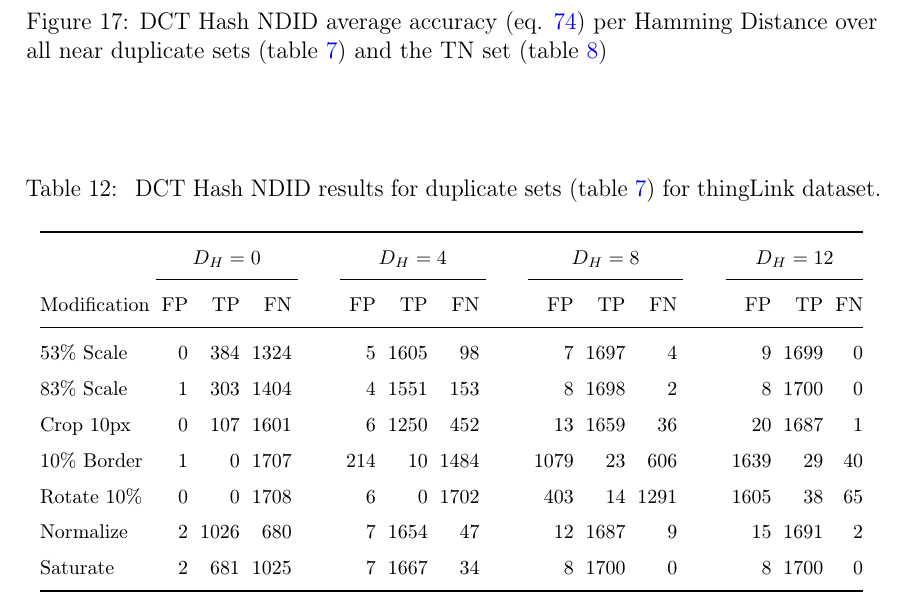
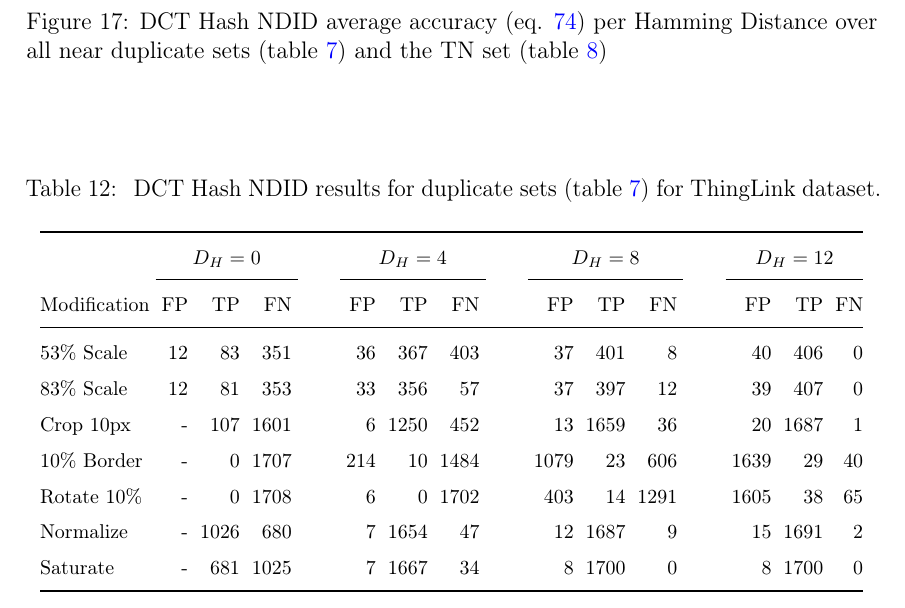
Before and after one commit to sulmanen/hash-thesis, a LaTeX thesis (hash.tex): part of page 49 of 63, cut so that both start at the same text. Compiled offline with pdfLaTeX; a LaTeX package or settings file that is missing is left out.

Commit message:
dct hash thinglink results

```diff
--- a/hash.tex
+++ b/hash.tex
@@ -1641,7 +1641,7 @@ The ROC of a DCT Hash NDID depends on the chosen Hamming Distance. The effect on
 \end{figure}
 
 \begin{table}[htb]\footnotesize
-\caption{ DCT Hash NDID results for duplicate sets (table \ref{modifiedimages}) for thingLink dataset. }
+\caption{ DCT Hash NDID results for duplicate sets (table \ref{modifiedimages}) for ThingLink dataset. }
 \label{dctresults}
 \begin{center}
   \setlength\tabcolsep{3pt} % default value: 6pt
@@ -1650,13 +1650,13 @@ The ROC of a DCT Hash NDID depends on the chosen Hamming Distance. The effect on
     & \multicolumn{3}{c}{$D_H = 0$} &\phantom{abc} &\multicolumn{3}{c}{$D_H = 4$} &\phantom{abc} & \multicolumn{3}{c}{$D_H=8$} &\phantom{abc} & \multicolumn{3}{c}{$D_H=12$}\\
 \cmidrule{2-4} \cmidrule{6-8} \cmidrule{10-12} \cmidrule{14-16}
     Modification & FP & TP & FN &\phantom{abc} & FP & TP & FN &\phantom{abc} & FP & TP & FN &\phantom{abc} & FP & TP & FN\\ \midrule
-    53\% Scale   & 0 & 384 & 1324 &\phantom{abc} & 5 & 1605 & 98 &\phantom{abc} & 7 & 1697 & 4 &\phantom{abc} & 9 & 1699 & 0\\
-    83\% Scale   & 1 & 303 & 1404 &\phantom{abc} & 4 & 1551 & 153 &\phantom{abc} & 8 & 1698 & 2 &\phantom{abc} & 8 & 1700 & 0\\
-    Crop 10px    & 0 & 107 & 1601 &\phantom{abc} & 6 & 1250 & 452 &\phantom{abc} & 13& 1659 & 36 &\phantom{abc} & 20 & 1687 & 1\\
-    10\% Border  & 1 & 0 & 1707 & \phantom{abc} & 214 & 10 & 1484 &\phantom{abc} & 1079 & 23 & 606 &\phantom{abc} & 1639 & 29 & 40\\
-    Rotate 10\%  & 0 & 0 & 1708 &\phantom{abc} & 6 & 0 & 1702 &\phantom{abc} & 403 & 14 & 1291 &\phantom{abc} & 1605 & 38 & 65\\
-    Normalize    & 2 & 1026 & 680 &\phantom{abc} & 7 & 1654 & 47 &\phantom{abc} & 12 & 1687 & 9 &\phantom{abc} & 15 & 1691 & 2\\
-    Saturate     & 2 & 681 & 1025 &\phantom{abc} & 7 & 1667 & 34 &\phantom{abc} & 8 & 1700 & 0 &\phantom{abc} & 8 & 1700 & 0\\
+    53\% Scale   & 12 & 83 & 351 &\phantom{abc} & 36 & 367 & 403 &\phantom{abc} & 37 & 401 & 8 &\phantom{abc} & 40 & 406 & 0\\
+    83\% Scale   & 12 & 81 & 353 &\phantom{abc} & 33 & 356 & 57 &\phantom{abc} & 37 & 397 & 12 &\phantom{abc} & 39 & 407 & 0\\
+    Crop 10px    & - & 107 & 1601 &\phantom{abc} & 6 & 1250 & 452 &\phantom{abc} & 13& 1659 & 36 &\phantom{abc} & 20 & 1687 & 1\\
+    10\% Border  & - & 0 & 1707 & \phantom{abc} & 214 & 10 & 1484 &\phantom{abc} & 1079 & 23 & 606 &\phantom{abc} & 1639 & 29 & 40\\
+    Rotate 10\%  & - & 0 & 1708 &\phantom{abc} & 6 & 0 & 1702 &\phantom{abc} & 403 & 14 & 1291 &\phantom{abc} & 1605 & 38 & 65\\
+    Normalize    & - & 1026 & 680 &\phantom{abc} & 7 & 1654 & 47 &\phantom{abc} & 12 & 1687 & 9 &\phantom{abc} & 15 & 1691 & 2\\
+    Saturate     & - & 681 & 1025 &\phantom{abc} & 7 & 1667 & 34 &\phantom{abc} & 8 & 1700 & 0 &\phantom{abc} & 8 & 1700 & 0\\
     \bottomrule
 \end{tabular}
 \end{center}
```
